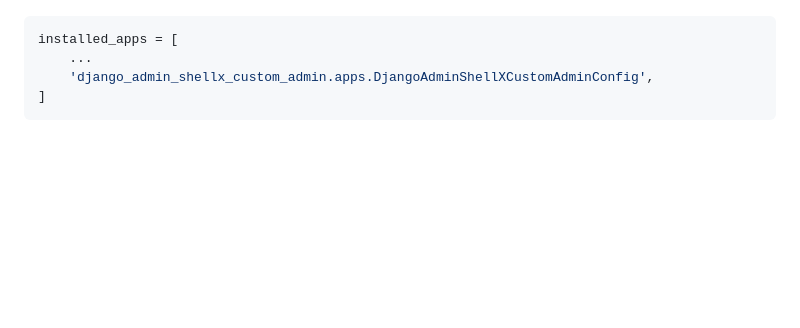
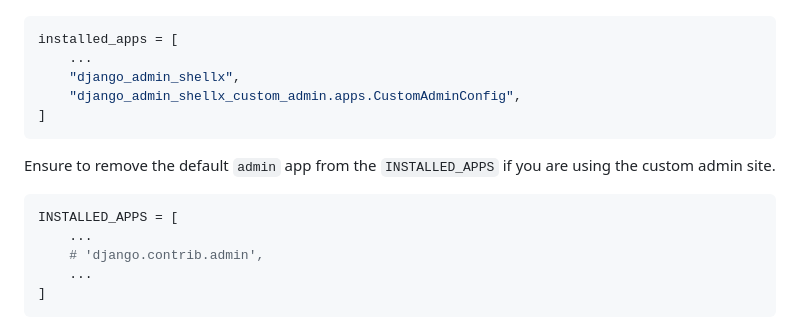
Before and after one commit to adinhodovic/django-admin-shellx, a Markdown page: README.md, the part around the change. GitHub-like rendering; blank space fills up the shorter version.

Commit message:
docs: Update documentation

````diff
--- a/README.md
+++ b/README.md
@@ -61,7 +61,18 @@ Lastly, we'll need to use a custom admin site to add a link to the terminal, add
 ```python
 installed_apps = [
     ...
-    'django_admin_shellx_custom_admin.apps.DjangoAdminShellXCustomAdminConfig',
+    "django_admin_shellx",
+    "django_admin_shellx_custom_admin.apps.CustomAdminConfig",
+]
+```
+
+Ensure to remove the default `admin` app from the `INSTALLED_APPS` if you are using the custom admin site.
+
+```python
+INSTALLED_APPS = [
+    ...
+    # 'django.contrib.admin',
+    ...
 ]
 ```
 
````
